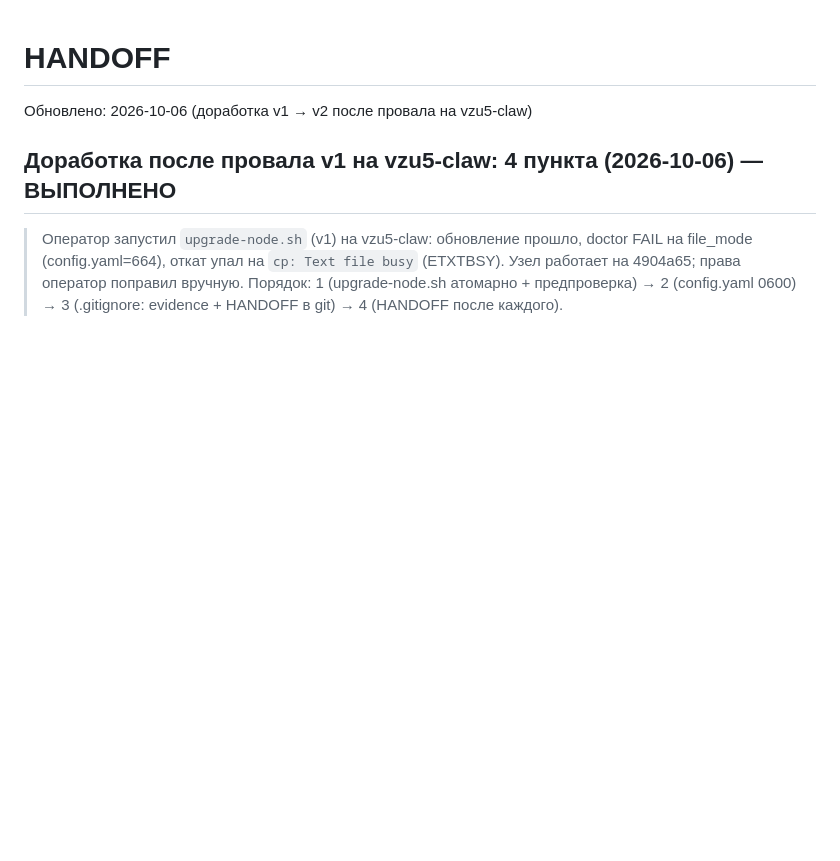
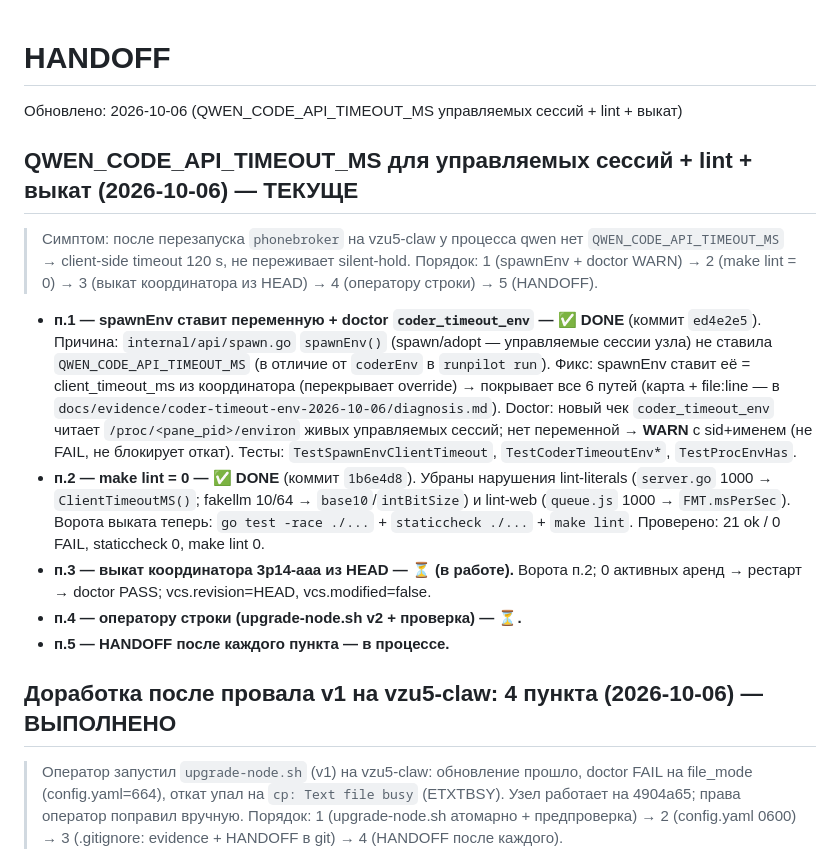
Before and after one commit to alexolvin/RunPilot, a Markdown page: .agent/docs/HANDOFF.md, the part around the change. Drawn GitHub-style; blank space fills up the shorter version.

Commit message:
HANDOFF: QWEN_CODE_API_TIMEOUT_MS + lint — п.1+п.2 DONE
п.1 spawnEnv+doctor coder_timeout_env (ed4e2e5), п.2 make lint=0 (1b6e4d8).
п.3 (выкат) / п.4 (оператору) — в работе.

```diff
--- a/.agent/docs/HANDOFF.md
+++ b/.agent/docs/HANDOFF.md
@@ -1,5 +1,31 @@
 # HANDOFF
-Обновлено: 2026-10-06 (доработка v1 → v2 после провала на vzu5-claw)
+Обновлено: 2026-10-06 (QWEN_CODE_API_TIMEOUT_MS управляемых сессий + lint + выкат)
+
+## QWEN_CODE_API_TIMEOUT_MS для управляемых сессий + lint + выкат (2026-10-06) — ТЕКУЩЕ
+
+> Симптом: после перезапуска `phonebroker` на vzu5-claw у процесса qwen нет
+> `QWEN_CODE_API_TIMEOUT_MS` → client-side timeout 120 s, не переживает
+> silent-hold. Порядок: 1 (spawnEnv + doctor WARN) → 2 (make lint = 0) →
+> 3 (выкат координатора из HEAD) → 4 (оператору строки) → 5 (HANDOFF).
+
+- **п.1 — spawnEnv ставит переменную + doctor `coder_timeout_env` — ✅ DONE**
+  (коммит `ed4e2e5`). Причина: `internal/api/spawn.go` `spawnEnv()` (spawn/adopt —
+  управляемые сессии узла) не ставила `QWEN_CODE_API_TIMEOUT_MS` (в отличие от
+  `coderEnv` в `runpilot run`). Фикс: spawnEnv ставит её = client_timeout_ms из
+  координатора (перекрывает override) → покрывает все 6 путей (карта + file:line —
+  в `docs/evidence/coder-timeout-env-2026-10-06/diagnosis.md`). Doctor: новый чек
+  `coder_timeout_env` читает `/proc/<pane_pid>/environ` живых управляемых сессий;
+  нет переменной → **WARN** с sid+именем (не FAIL, не блокирует откат). Тесты:
+  `TestSpawnEnvClientTimeout`, `TestCoderTimeoutEnv*`, `TestProcEnvHas`.
+- **п.2 — make lint = 0 — ✅ DONE** (коммит `1b6e4d8`). Убраны нарушения
+  lint-literals (`server.go` 1000 → `ClientTimeoutMS()`; fakellm 10/64 →
+  `base10`/`intBitSize`) и lint-web (`queue.js` 1000 → `FMT.msPerSec`). Ворота
+  выката теперь: `go test -race ./...` + `staticcheck ./...` + `make lint`.
+  Проверено: 21 ok / 0 FAIL, staticcheck 0, make lint 0.
+- **п.3 — выкат координатора 3p14-aaa из HEAD — ⏳ (в работе).** Ворота п.2;
+  0 активных аренд → рестарт → doctor PASS; vcs.revision=HEAD, vcs.modified=false.
+- **п.4 — оператору строки (upgrade-node.sh v2 + проверка) — ⏳.**
+- **п.5 — HANDOFF после каждого пункта — в процессе.**
 
 ## Доработка после провала v1 на vzu5-claw: 4 пункта (2026-10-06) — ВЫПОЛНЕНО
 
```
